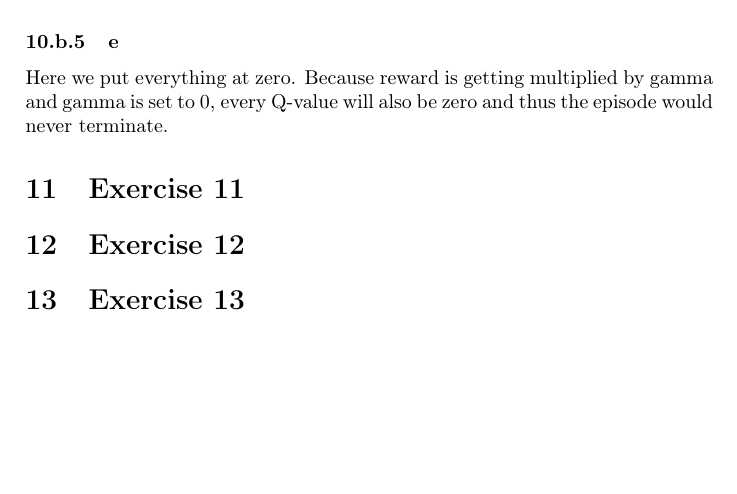
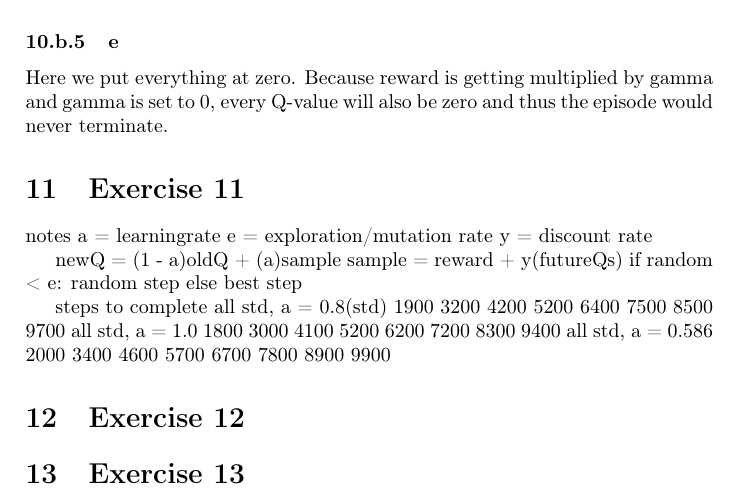
Before and after one commit to codybloemhard/UU_KI, a LaTeX document (projectB/documents/report.tex, which reads projectB/documents/partials/exercise11.tex): part of page 9 of 9, cut so that both start at the same text, the shorter picture padded with empty space. Compiled offline with pdfLaTeX.

Commit message:
started ex11, gathering data

```diff
--- a/projectB/documents/partials/exercise11.tex
+++ b/projectB/documents/partials/exercise11.tex
@@ -1 +1,39 @@
 \section{Exercise 11}
+notes
+a = learningrate
+e = exploration/mutation rate
+y = discount rate
+
+newQ = (1 - a)oldQ + (a)sample
+sample = reward + y(futureQs)
+if random < e: random step
+else best step
+
+steps to complete
+all std, a = 0.8(std)
+1900
+3200
+4200
+5200
+6400
+7500
+8500
+9700
+all std, a = 1.0
+1800
+3000
+4100
+5200
+6200
+7200
+8300
+9400
+all std, a = 0.586
+2000
+3400
+4600
+5700
+6700
+7800
+8900
+9900
```
Also changed, not shown: projectB/documents/report.pdf.
